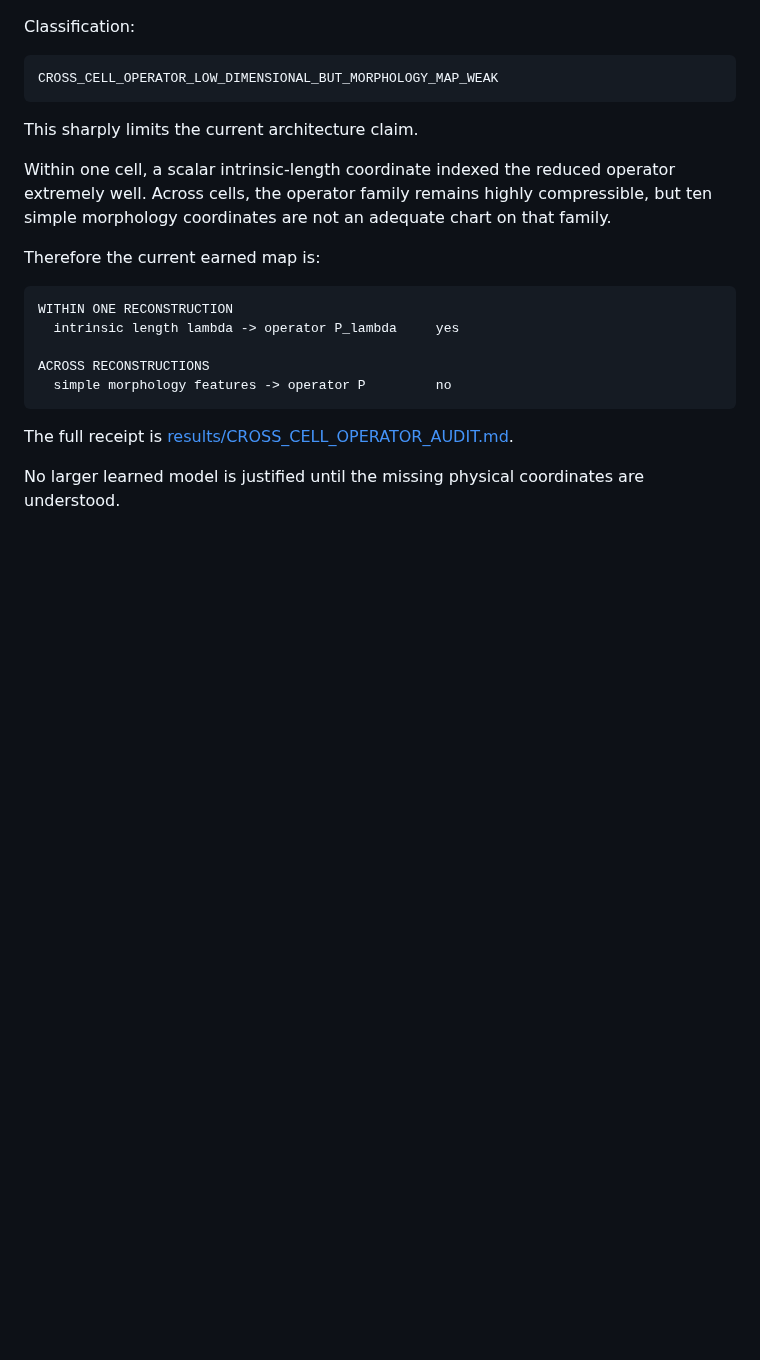
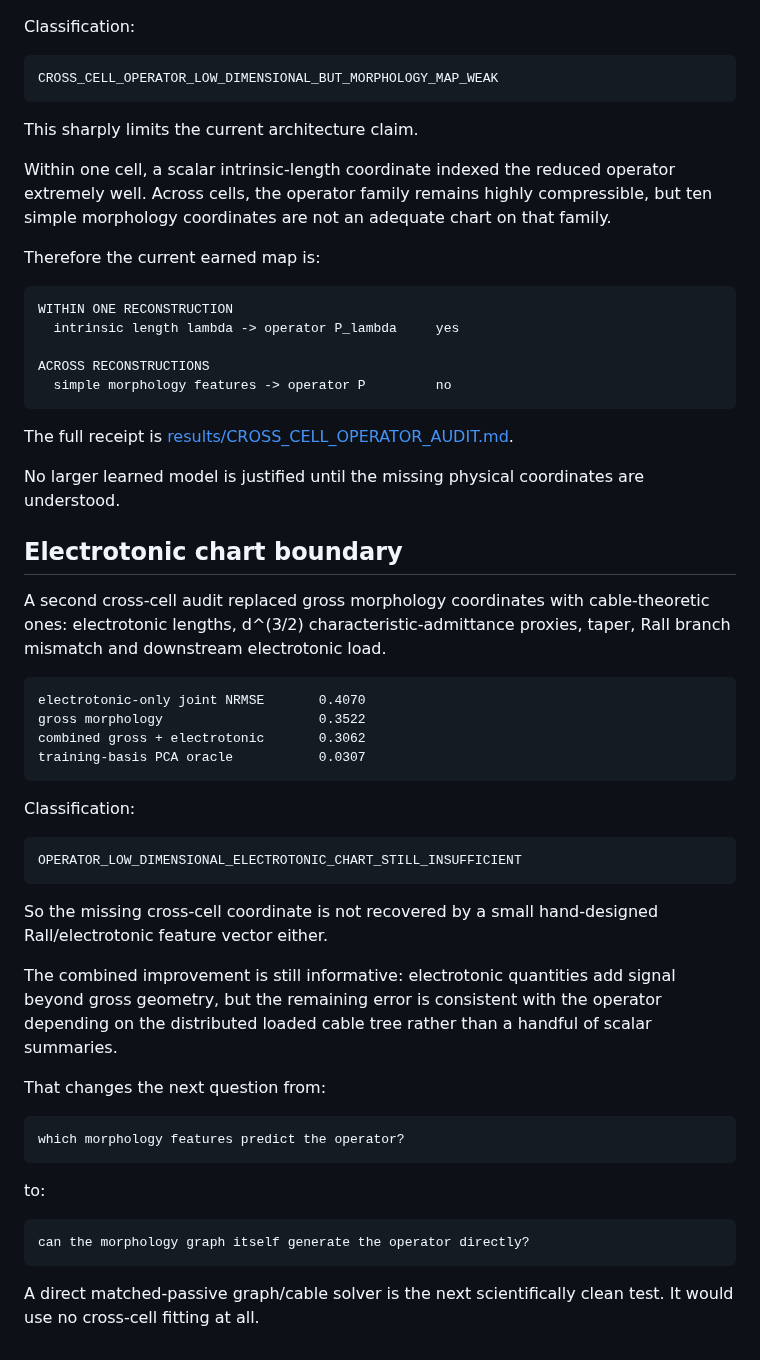
Before and after one commit to anttiluode/Operaattori, a Markdown page: ARCHITECTURE.md, the part around the change. Rendered like a GitHub page; blank space fills up the shorter version.

Commit message:
Add electrotonic cross-cell boundary [skip ci]

```diff
--- a/ARCHITECTURE.md
+++ b/ARCHITECTURE.md
@@ -346,3 +346,46 @@ The full receipt is
 
 No larger learned model is justified until the missing physical coordinates
 are understood.
+
+
+## Electrotonic chart boundary
+
+A second cross-cell audit replaced gross morphology coordinates with
+cable-theoretic ones: electrotonic lengths, d^(3/2) characteristic-admittance
+proxies, taper, Rall branch mismatch and downstream electrotonic load.
+
+~~~text
+electrotonic-only joint NRMSE       0.4070
+gross morphology                    0.3522
+combined gross + electrotonic       0.3062
+training-basis PCA oracle           0.0307
+~~~
+
+Classification:
+
+~~~text
+OPERATOR_LOW_DIMENSIONAL_ELECTROTONIC_CHART_STILL_INSUFFICIENT
+~~~
+
+So the missing cross-cell coordinate is not recovered by a small hand-designed
+Rall/electrotonic feature vector either.
+
+The combined improvement is still informative: electrotonic quantities add
+signal beyond gross geometry, but the remaining error is consistent with the
+operator depending on the distributed loaded cable tree rather than a handful
+of scalar summaries.
+
+That changes the next question from:
+
+~~~text
+which morphology features predict the operator?
+~~~
+
+to:
+
+~~~text
+can the morphology graph itself generate the operator directly?
+~~~
+
+A direct matched-passive graph/cable solver is the next scientifically clean
+test. It would use no cross-cell fitting at all.
```
